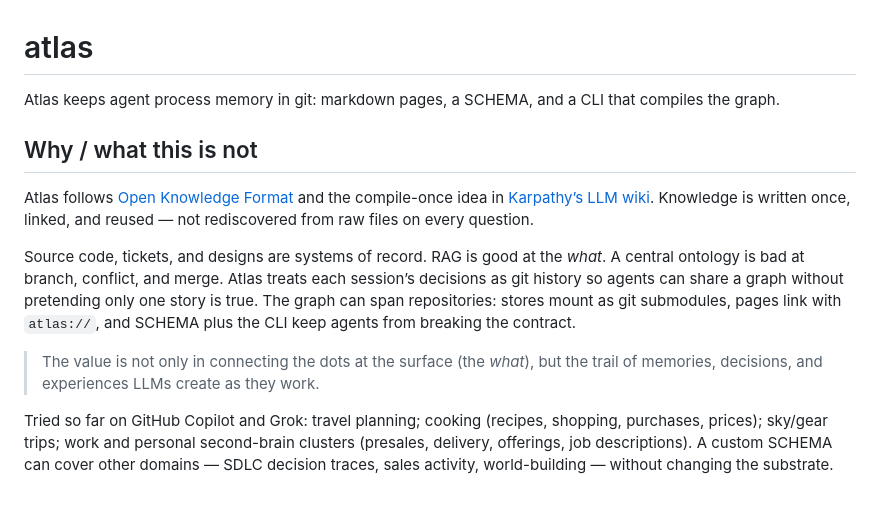
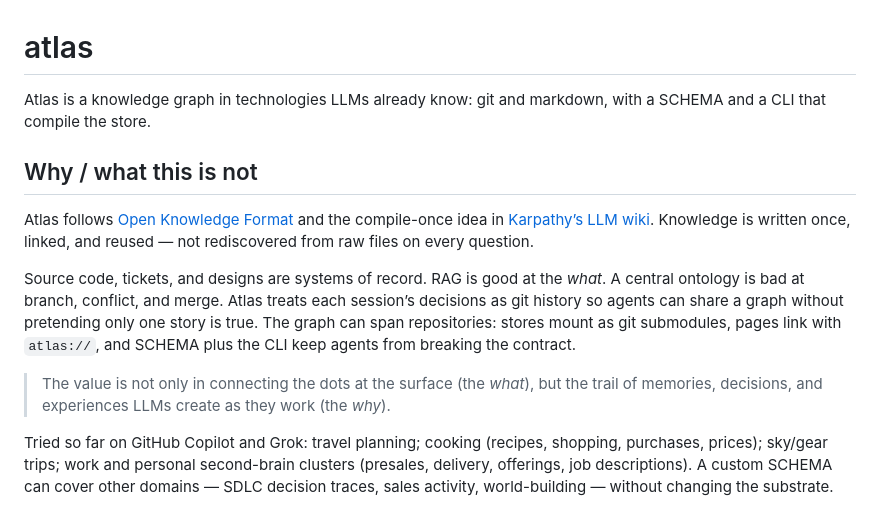
Before and after one commit to sergio-sisternes-epam/atlas, a Markdown page: README.md, the part around the change. GitHub-like rendering.

Commit message:
docs: tighten README hero, keep know
Drop marketing love, fix SCHEMA, and say knowledge graph once. Keep
git and markdown as technologies LLMs already know.

Co-authored-by: Copilot App <223556219+Copilot@users.noreply.github.com>

```diff
--- a/README.md
+++ b/README.md
@@ -1,7 +1,7 @@
 # atlas
 
-Atlas keeps agent process memory in git: markdown pages, a SCHEMA, and a CLI
-that compiles the graph.
+Atlas is a knowledge graph in technologies LLMs already know: git and
+markdown, with a SCHEMA and a CLI that compile the store.
 
 ## Why / what this is not
 
@@ -19,7 +19,7 @@ keep agents from breaking the contract.
 
 > The value is not only in connecting the dots at the surface (the *what*),
 > but the trail of memories, decisions, and experiences LLMs create as they
-> work.
+> work (the *why*).
 
 Tried so far on GitHub Copilot and Grok: travel planning; cooking (recipes,
 shopping, purchases, prices); sky/gear trips; work and personal second-brain
```
